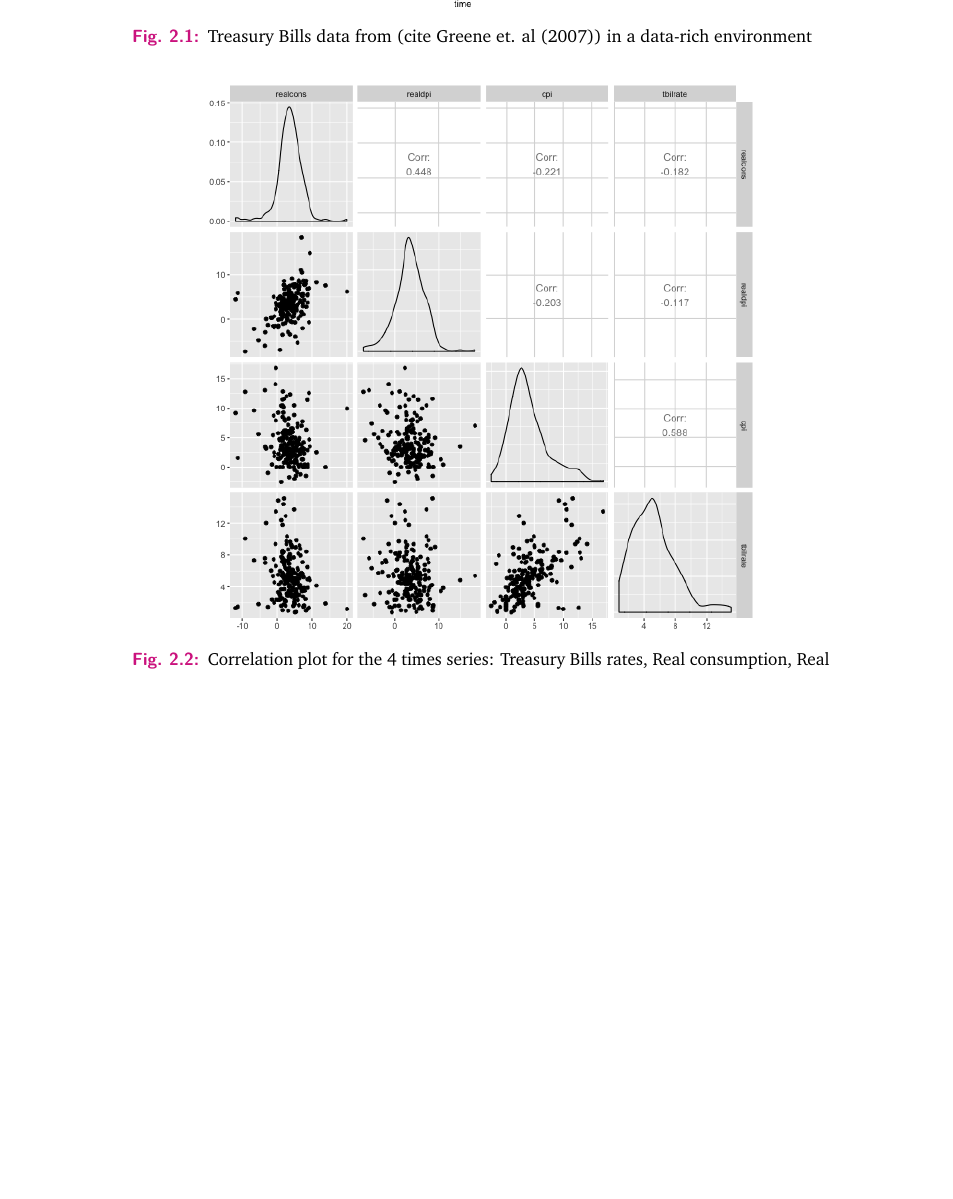
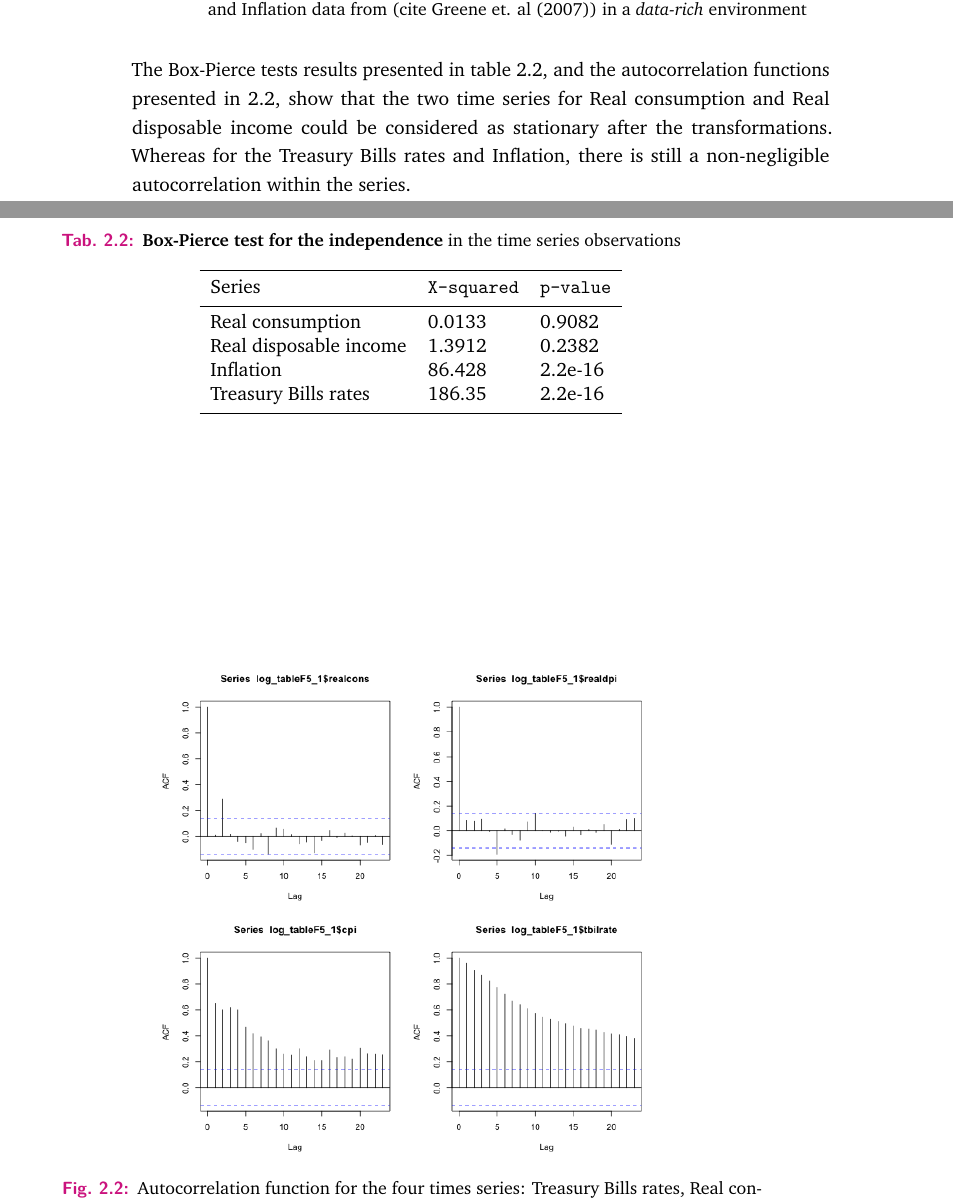
Before and after one commit to thierrymoudiki/phd-thesis, a LaTeX thesis (moudiki_thesis.tex, which reads content/chapter-rvfl-ensembles.tex): part of page 25 of 42 before the commit and two parts of pages 25 and 26 of 44 after it, the two joined at a grey line, cut so that both start at the same text, the shorter picture padded with empty space. Compiled offline with pdfLaTeX.

Commit message:
do descriptive stats for the observed time series

```diff
--- a/content/chapter-rvfl-ensembles.tex
+++ b/content/chapter-rvfl-ensembles.tex
@@ -252,11 +275,41 @@ For the numerical examples, we obtain forecast of the Treasury Bill rates among
 \begin{figure}[!htb]
 \centering
 \includegraphics[width=10cm]{gfx/chapter-rvfl-ensembles/all_series.png}
-\caption{Treasury Bills data from (cite Greene et. al (2007)) in a data-rich environment}
+\caption{Treasury Bills rates and transformed Real consumption, Real disposable income, and  Inflation data from (cite Greene et. al (2007)) in a \textit{data-rich} environment}
 \label{all_series_plot}
 \end{figure}
+
+\newpage
+
+The Box-Pierce tests results presented in table \ref{tab:boxpierce}, and the autocorrelation functions presented in \ref{acf}, show that the two time series for Real consumption and Real disposable income could be considered as stationary after the transformations. Whereas for the Treasury Bills rates and Inflation, there is still a non-negligible autocorrelation within the series.
+
+\begin{table}
+\begin{center}
+% table caption is above the table
+\caption{\textbf{Box-Pierce test for the independence} in the time series observations}
+\label{tab:boxpierce}       % Give a unique label
+% For LaTeX tables use
+\begin{tabular}{llllll}
+\hline\noalign{\smallskip}
+Series &  \code{X-squared} & \code{p-value}  \\
+\noalign{\smallskip}\hline\noalign{\smallskip}
+  Real consumption & 0.0133 & 0.9082  \\
+  Real disposable income & 1.3912 & 0.2382 \\
+  Inflation & 86.428 &  2.2e-16 \\
+  Treasury Bills rates & 186.35 & 2.2e-16 \\
+\noalign{\smallskip}\hline
+\end{tabular}
+\end{center}
+\end{table}
+
+\begin{figure}[!htb]
+\centering
+\includegraphics[width=10cm]{gfx/chapter-rvfl-ensembles/acf.png}
+\caption{Autocorrelation function for the four times series: Treasury Bills rates, Real consumption, Real disposable income, Inflation}
+\label{acf}
+\end{figure}
+
 
 \begin{figure}[!htb]
 \centering
 \includegraphics[width=11cm]{gfx/chapter-rvfl-ensembles/scatterplot.png}
-\caption{Correlation plot for the 4 times series: Treasury Bills rates, Real consumption, Real disposable income, Inflation}
```
Also changed, not shown: moudiki_thesis.pdf, content/chapter-rvfl-ensembles.tex (35 more changed lines).
